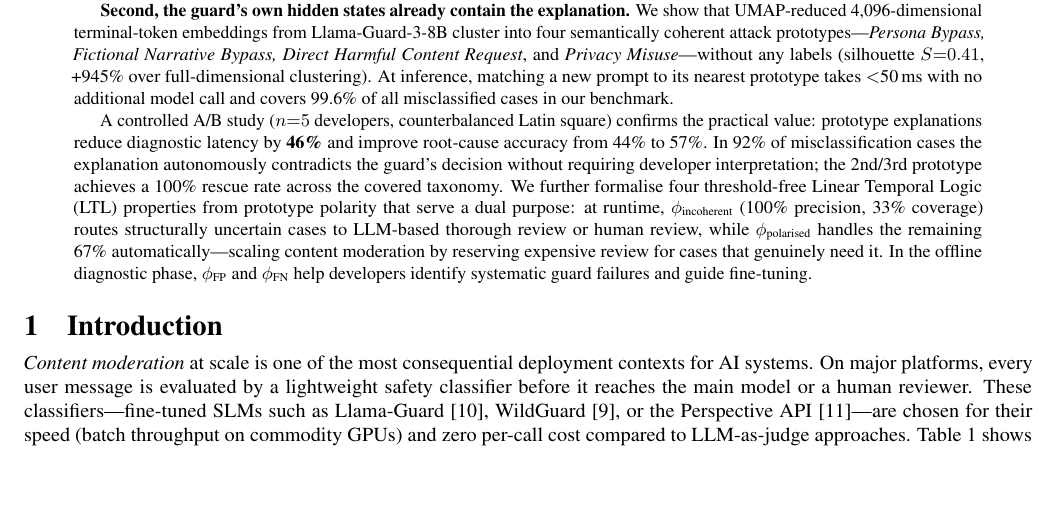
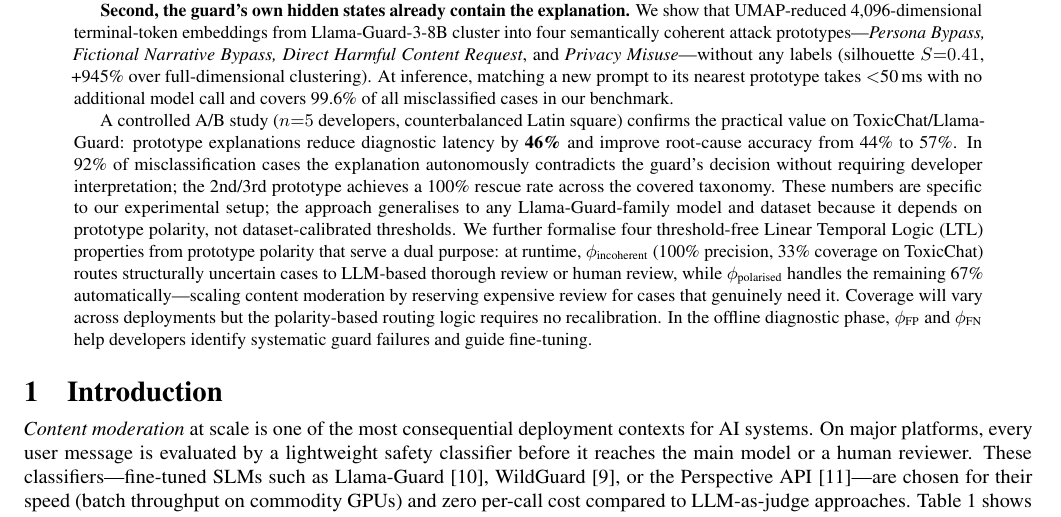
Before and after one commit to yogijoshi86/SLMProject, a LaTeX paper (paper/main.tex): part of page 1 of 21, cut so that both start at the same text, the shorter picture padded with empty space. Compiled offline with pdfLaTeX.

Commit message:
Qualify experimental numbers as dataset-specific; note polarity-based properties generalise without recalibration

```diff
--- a/paper/main.tex
+++ b/paper/main.tex
@@ -58,17 +58,22 @@ clustering). At inference, matching a new prompt to its nearest prototype takes
 with no additional model call and covers 99.6\% of all misclassified cases in our benchmark.
 
 A controlled A/B study ($n{=}5$ developers, counterbalanced Latin square) confirms
-the practical value: prototype explanations reduce diagnostic latency by \textbf{46\%}
-and improve root-cause accuracy from 44\% to 57\%. In 92\% of misclassification cases
-the explanation autonomously contradicts the guard's decision without requiring developer
-interpretation; the 2nd/3rd prototype achieves a 100\% rescue rate across the covered
-taxonomy. We further formalise four threshold-free Linear Temporal Logic (LTL) properties
+the practical value on ToxicChat/Llama-Guard: prototype explanations reduce diagnostic
+latency by \textbf{46\%} and improve root-cause accuracy from 44\% to 57\%. In 92\%
+of misclassification cases the explanation autonomously contradicts the guard's decision
+without requiring developer interpretation; the 2nd/3rd prototype achieves a 100\%
+rescue rate across the covered taxonomy. These numbers are specific to our experimental
+setup; the approach generalises to any Llama-Guard-family model and dataset because it
+depends on prototype polarity, not dataset-calibrated thresholds.
+We further formalise four threshold-free Linear Temporal Logic (LTL) properties
 from prototype polarity that serve a dual purpose: at runtime, $\phi_\text{incoherent}$
-(100\% precision, 33\% coverage) routes structurally uncertain cases to LLM-based
-thorough review or human review, while $\phi_\text{polarised}$ handles the remaining
-67\% automatically---scaling content moderation by reserving expensive review for cases
-that genuinely need it. In the offline diagnostic phase, $\phi_\text{FP}$ and
-$\phi_\text{FN}$ help developers identify systematic guard failures and guide fine-tuning.
+(100\% precision, 33\% coverage on ToxicChat) routes structurally uncertain cases to
+LLM-based thorough review or human review, while $\phi_\text{polarised}$ handles the
+remaining 67\% automatically---scaling content moderation by reserving expensive review
+for cases that genuinely need it. Coverage will vary across deployments but the
+polarity-based routing logic requires no recalibration. In the offline diagnostic phase,
+$\phi_\text{FP}$ and $\phi_\text{FN}$ help developers identify systematic guard
+failures and guide fine-tuning.
 \end{abstract}
 
 % ================================================================
```
Also changed, not shown: paper/main.pdf.
